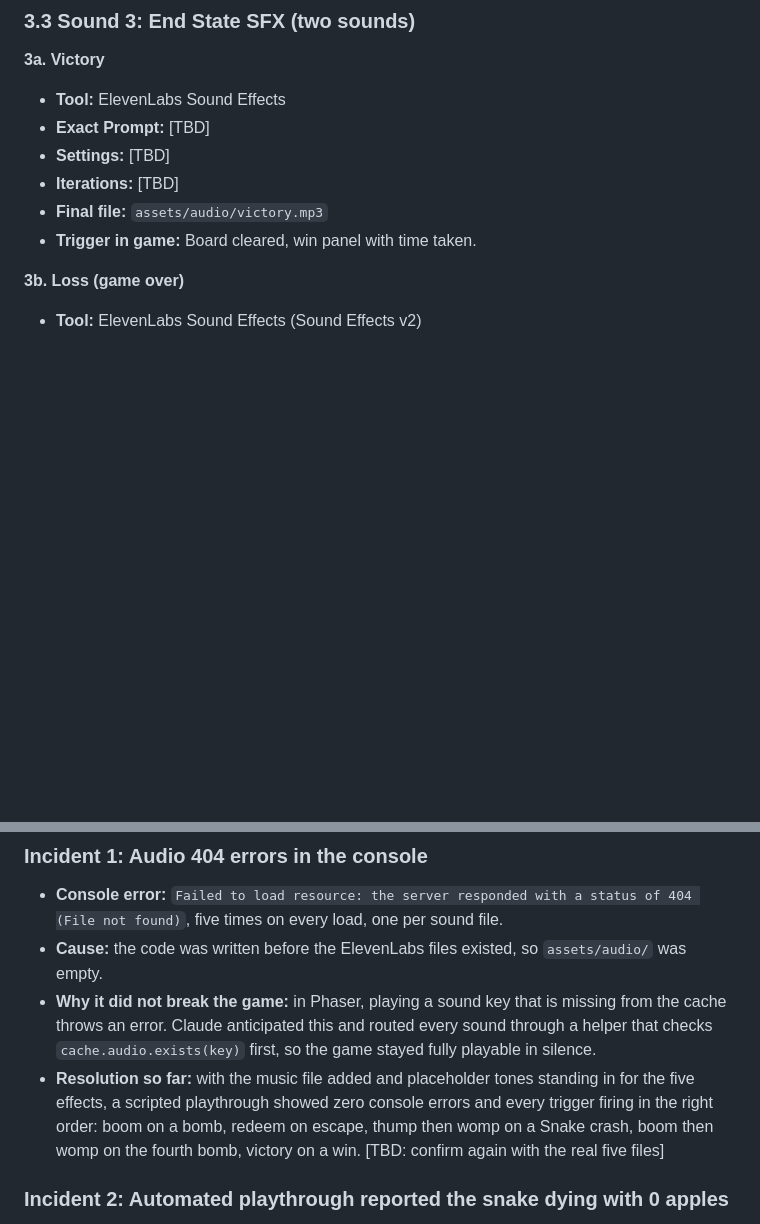
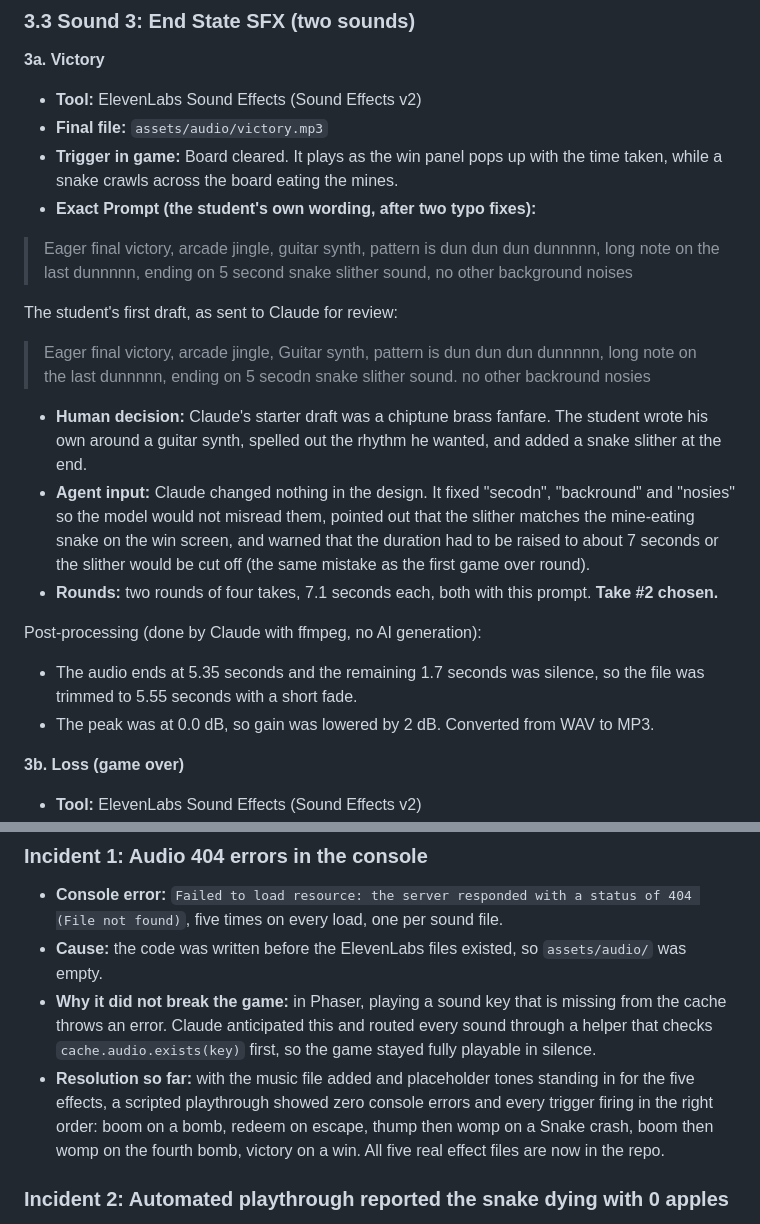
Before and after one commit to dbenjo-glitch/github-game-ame-294, a Markdown page: PROMPT_LOG.md, 2 parts joined by grey strips. GitHub-like rendering; blank space fills up the shorter version.

Commit message:
Log victory sound prompt

```diff
--- a/PROMPT_LOG.md
+++ b/PROMPT_LOG.md
@@ -266,12 +266,25 @@ Post-processing (done by Claude with ffmpeg, no AI generation): none needed beyo
 
 **3a. Victory**
 
-* **Tool:** ElevenLabs Sound Effects
-* **Exact Prompt:** [TBD]
-* **Settings:** [TBD]
-* **Iterations:** [TBD]
+* **Tool:** ElevenLabs Sound Effects (Sound Effects v2)
 * **Final file:** `assets/audio/victory.mp3`
-* **Trigger in game:** Board cleared, win panel with time taken.
+* **Trigger in game:** Board cleared. It plays as the win panel pops up with the time taken, while a snake crawls across the board eating the mines.
+* **Exact Prompt (the student's own wording, after two typo fixes):**
+
+> Eager final victory, arcade jingle, guitar synth, pattern is dun dun dun dunnnnn, long note on the last dunnnnn, ending on 5 second snake slither sound, no other background noises
+
+The student's first draft, as sent to Claude for review:
+
+> Eager final victory, arcade jingle, Guitar synth, pattern is dun dun dun dunnnnn, long note on the last dunnnnn, ending on 5 secodn snake slither sound. no other backround nosies
+
+* **Human decision:** Claude's starter draft was a chiptune brass fanfare. The student wrote his own around a guitar synth, spelled out the rhythm he wanted, and added a snake slither at the end.
+* **Agent input:** Claude changed nothing in the design. It fixed "secodn", "backround" and "nosies" so the model would not misread them, pointed out that the slither matches the mine-eating snake on the win screen, and warned that the duration had to be raised to about 7 seconds or the slither would be cut off (the same mistake as the first game over round).
+* **Rounds:** two rounds of four takes, 7.1 seconds each, both with this prompt. **Take #2 chosen.**
+
+Post-processing (done by Claude with ffmpeg, no AI generation):
+
+* The audio ends at 5.35 seconds and the remaining 1.7 seconds was silence, so the file was trimmed to 5.55 seconds with a short fade.
+* The peak was at 0.0 dB, so gain was lowered by 2 dB. Converted from WAV to MP3.
 
 **3b. Loss (game over)**
 
@@ -347,7 +360,7 @@ Student prompt 3 (referencing Take 4):
 * **Console error:** `Failed to load resource: the server responded with a status of 404 (File not found)`, five times on every load, one per sound file.
 * **Cause:** the code was written before the ElevenLabs files existed, so `assets/audio/` was empty.
 * **Why it did not break the game:** in Phaser, playing a sound key that is missing from the cache throws an error. Claude anticipated this and routed every sound through a helper that checks `cache.audio.exists(key)` first, so the game stayed fully playable in silence.
-* **Resolution so far:** with the music file added and placeholder tones standing in for the five effects, a scripted playthrough showed zero console errors and every trigger firing in the right order: boom on a bomb, redeem on escape, thump then womp on a Snake crash, boom then womp on the fourth bomb, victory on a win. [TBD: confirm again with the real five files]
+* **Resolution so far:** with the music file added and placeholder tones standing in for the five effects, a scripted playthrough showed zero console errors and every trigger firing in the right order: boom on a bomb, redeem on escape, thump then womp on a Snake crash, boom then womp on the fourth bomb, victory on a win. All five real effect files are now in the repo.
 
 ### Incident 2: Automated playthrough reported the snake dying with 0 apples
 
```
